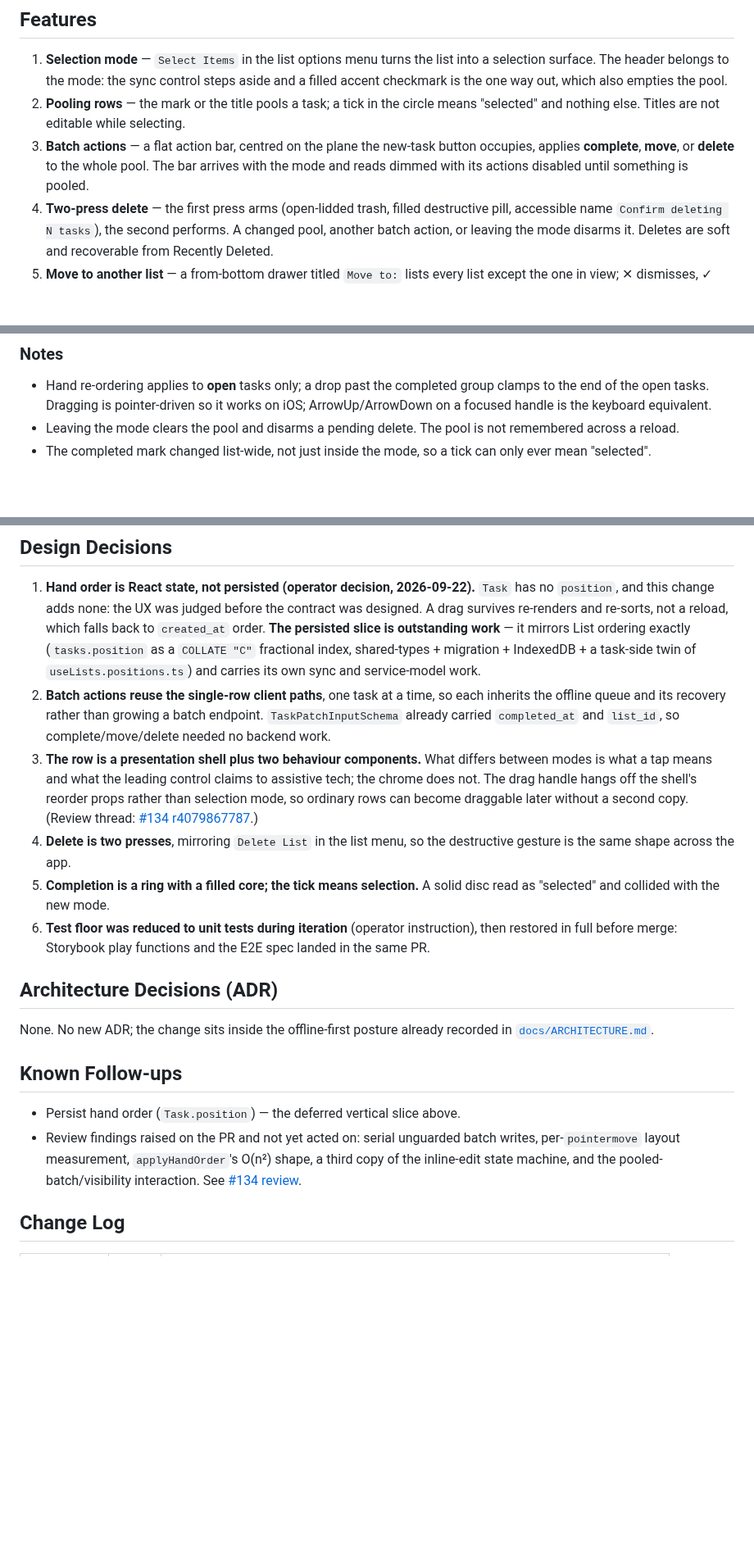
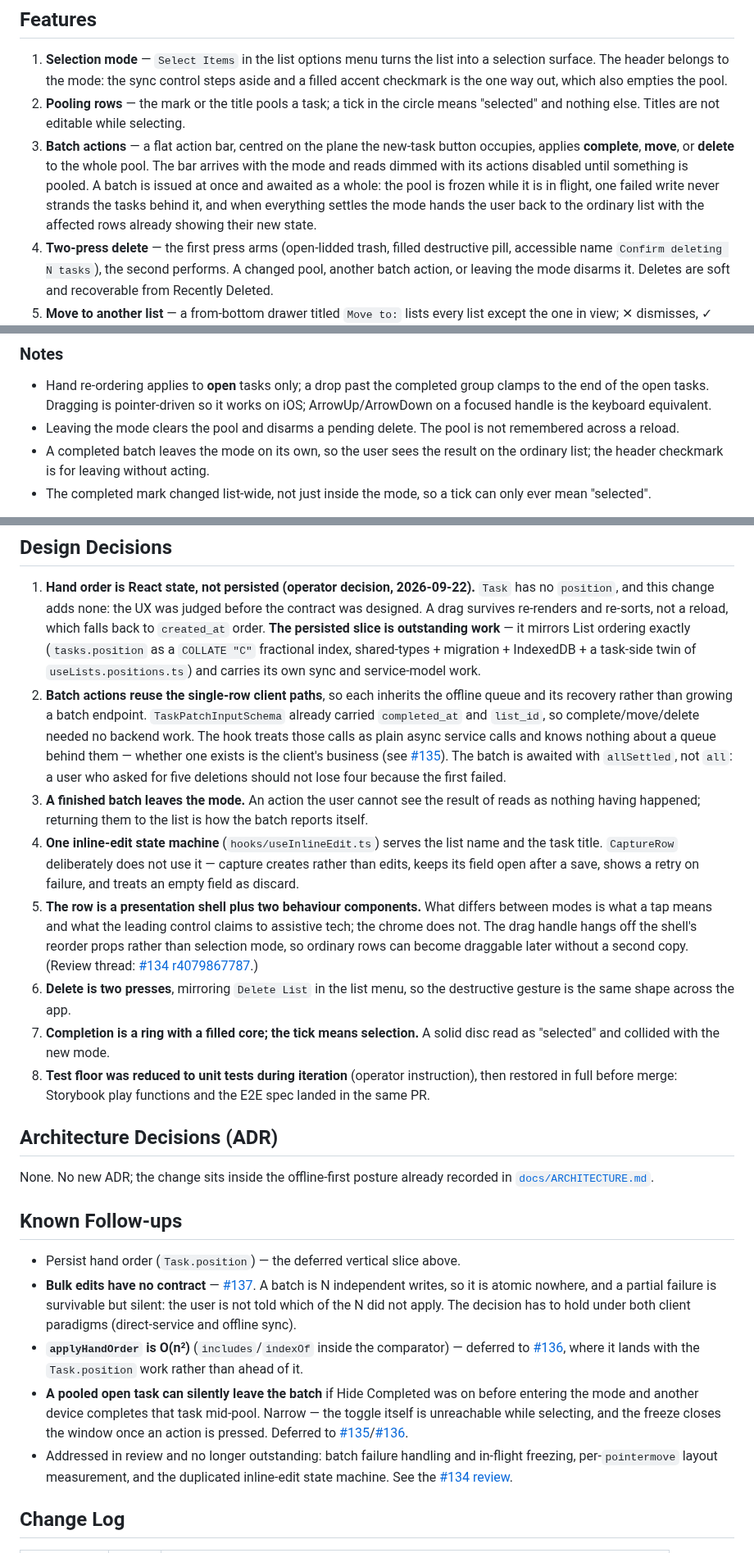
Before and after one commit to jonpham/PSYKL-System, a Markdown page: docs/features/[20260923]GH126_to-do-ui-task-selection-and-batch-editing.md, 3 parts joined by grey strips. Shown at 82% size. Drawn GitHub-style; blank space fills up the shorter version.

Commit message:
docs: record the batch semantics and the open bulk-edit contract
- Feature doc: batch freeze, allSettled, and the return to the list;
  follow-ups now name #137, #136, and the narrow visibility case
- CHANGELOG entry updated to match

Claude-Session: https://claude.ai/code/session_01J1tjnNUVifvfsLbZfgyyEA

```diff
--- a/docs/features/[20260923]GH126_to-do-ui-task-selection-and-batch-editing.md
+++ b/docs/features/[20260923]GH126_to-do-ui-task-selection-and-batch-editing.md
@@ -23,7 +23,7 @@ As a PWA user with a list that has grown past a handful of tasks, I want to sele
 
 1. **Selection mode** — `Select Items` in the list options menu turns the list into a selection surface. The header belongs to the mode: the sync control steps aside and a filled accent checkmark is the one way out, which also empties the pool.
 2. **Pooling rows** — the mark or the title pools a task; a tick in the circle means "selected" and nothing else. Titles are not editable while selecting.
-3. **Batch actions** — a flat action bar, centred on the plane the new-task button occupies, applies **complete**, **move**, or **delete** to the whole pool. The bar arrives with the mode and reads dimmed with its actions disabled until something is pooled.
+3. **Batch actions** — a flat action bar, centred on the plane the new-task button occupies, applies **complete**, **move**, or **delete** to the whole pool. The bar arrives with the mode and reads dimmed with its actions disabled until something is pooled. A batch is issued at once and awaited as a whole: the pool is frozen while it is in flight, one failed write never strands the tasks behind it, and when everything settles the mode hands the user back to the ordinary list with the affected rows already showing their new state.
 4. **Two-press delete** — the first press arms (open-lidded trash, filled destructive pill, accessible name `Confirm deleting N tasks`), the second performs. A changed pool, another batch action, or leaving the mode disarms it. Deletes are soft and recoverable from Recently Deleted.
 5. **Move to another list** — a from-bottom drawer titled `Move to:` lists every list except the one in view; ✕ dismisses, ✓ commits. Each task's `list_id` is patched through the offline queue.
 6. **Hand re-ordering** — open tasks carry a drag handle: pointer drag (works on iOS, where HTML5 drag does not) or ArrowUp/ArrowDown on a focused handle. Completed tasks keep their completion order and carry no handle.
@@ -116,6 +116,7 @@ As a PWA user with a list that has grown past a handful of tasks, I want to sele
 
 - Hand re-ordering applies to **open** tasks only; a drop past the completed group clamps to the end of the open tasks. Dragging is pointer-driven so it works on iOS; ArrowUp/ArrowDown on a focused handle is the keyboard equivalent.
 - Leaving the mode clears the pool and disarms a pending delete. The pool is not remembered across a reload.
+- A completed batch leaves the mode on its own, so the user sees the result on the ordinary list; the header checkmark is for leaving without acting.
 - The completed mark changed list-wide, not just inside the mode, so a tick can only ever mean "selected".
 
 **How this differs from the plan.** The planning wireframes had the action bar appear with the first selection (it now arrives with the mode, dimmed), the new-task button leaving only once something was pooled (it leaves on entry), a single-press delete (now two presses), a solid disc for completion (now a ring with a filled core), a blue filled action bar (now flat), and no editable list name. All six came out of the operator's UX review on the running build.
@@ -154,11 +155,13 @@ No service, schema, or shared-type change.
 ## Design Decisions
 
 1. **Hand order is React state, not persisted (operator decision, 2026-09-22).** `Task` has no `position`, and this change adds none: the UX was judged before the contract was designed. A drag survives re-renders and re-sorts, not a reload, which falls back to `created_at` order. **The persisted slice is outstanding work** — it mirrors List ordering exactly (`tasks.position` as a `COLLATE "C"` fractional index, shared-types + migration + IndexedDB + a task-side twin of `useLists.positions.ts`) and carries its own sync and service-model work.
-2. **Batch actions reuse the single-row client paths**, one task at a time, so each inherits the offline queue and its recovery rather than growing a batch endpoint. `TaskPatchInputSchema` already carried `completed_at` and `list_id`, so complete/move/delete needed no backend work.
-3. **The row is a presentation shell plus two behaviour components.** What differs between modes is what a tap means and what the leading control claims to assistive tech; the chrome does not. The drag handle hangs off the shell's reorder props rather than selection mode, so ordinary rows can become draggable later without a second copy. (Review thread: [#134 r4079867787](https://github.com/jonpham/PSYKL-System/pull/134#discussion_r4079867787).)
-4. **Delete is two presses**, mirroring `Delete List` in the list menu, so the destructive gesture is the same shape across the app.
-5. **Completion is a ring with a filled core; the tick means selection.** A solid disc read as "selected" and collided with the new mode.
-6. **Test floor was reduced to unit tests during iteration** (operator instruction), then restored in full before merge: Storybook play functions and the E2E spec landed in the same PR.
+2. **Batch actions reuse the single-row client paths**, so each inherits the offline queue and its recovery rather than growing a batch endpoint. `TaskPatchInputSchema` already carried `completed_at` and `list_id`, so complete/move/delete needed no backend work. The hook treats those calls as plain async service calls and knows nothing about a queue behind them — whether one exists is the client's business (see [#135](https://github.com/jonpham/PSYKL-System/issues/135)). The batch is awaited with `allSettled`, not `all`: a user who asked for five deletions should not lose four because the first failed.
+3. **A finished batch leaves the mode.** An action the user cannot see the result of reads as nothing having happened; returning them to the list is how the batch reports itself.
+4. **One inline-edit state machine** (`hooks/useInlineEdit.ts`) serves the list name and the task title. `CaptureRow` deliberately does not use it — capture creates rather than edits, keeps its field open after a save, shows a retry on failure, and treats an empty field as discard.
+5. **The row is a presentation shell plus two behaviour components.** What differs between modes is what a tap means and what the leading control claims to assistive tech; the chrome does not. The drag handle hangs off the shell's reorder props rather than selection mode, so ordinary rows can become draggable later without a second copy. (Review thread: [#134 r4079867787](https://github.com/jonpham/PSYKL-System/pull/134#discussion_r4079867787).)
+6. **Delete is two presses**, mirroring `Delete List` in the list menu, so the destructive gesture is the same shape across the app.
+7. **Completion is a ring with a filled core; the tick means selection.** A solid disc read as "selected" and collided with the new mode.
+8. **Test floor was reduced to unit tests during iteration** (operator instruction), then restored in full before merge: Storybook play functions and the E2E spec landed in the same PR.
 
 ## Architecture Decisions (ADR)
 
@@ -167,7 +170,10 @@ None. No new ADR; the change sits inside the offline-first posture already recor
 ## Known Follow-ups
 
 - Persist hand order (`Task.position`) — the deferred vertical slice above.
-- Review findings raised on the PR and not yet acted on: serial unguarded batch writes, per-`pointermove` layout measurement, `applyHandOrder`'s O(n²) shape, a third copy of the inline-edit state machine, and the pooled-batch/visibility interaction. See [#134 review](https://github.com/jonpham/PSYKL-System/pull/134#pullrequestreview-5288431414).
+- **Bulk edits have no contract** — [#137](https://github.com/jonpham/PSYKL-System/issues/137). A batch is N independent writes, so it is atomic nowhere, and a partial failure is survivable but silent: the user is not told which of the N did not apply. The decision has to hold under both client paradigms (direct-service and offline sync).
+- **`applyHandOrder` is O(n²)** (`includes`/`indexOf` inside the comparator) — deferred to [#136](https://github.com/jonpham/PSYKL-System/issues/136), where it lands with the `Task.position` work rather than ahead of it.
+- **A pooled open task can silently leave the batch** if Hide Completed was on before entering the mode and another device completes that task mid-pool. Narrow — the toggle itself is unreachable while selecting, and the freeze closes the window once an action is pressed. Deferred to [#135](https://github.com/jonpham/PSYKL-System/issues/135)/[#136](https://github.com/jonpham/PSYKL-System/issues/136).
+- Addressed in review and no longer outstanding: batch failure handling and in-flight freezing, per-`pointermove` layout measurement, and the duplicated inline-edit state machine. See the [#134 review](https://github.com/jonpham/PSYKL-System/pull/134#pullrequestreview-5288431414).
 
 ## Change Log
 
```
Also changed, not shown: CHANGELOG.md (+1 -1 lines).
